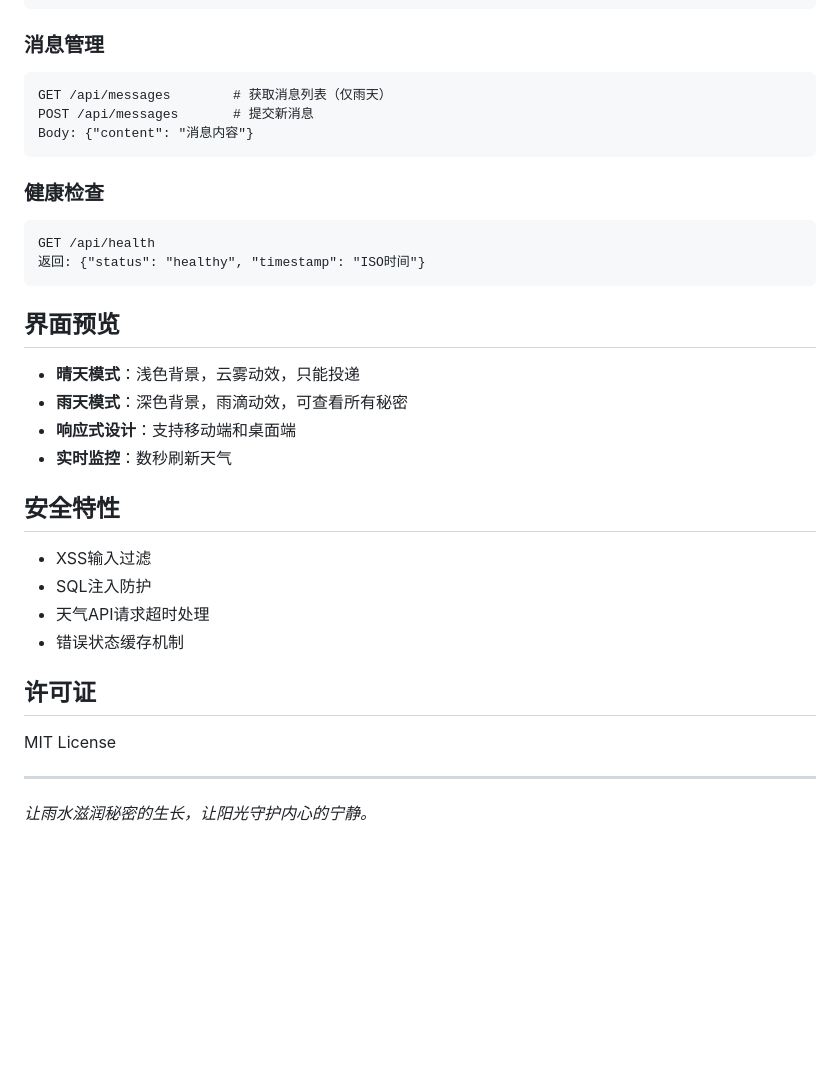
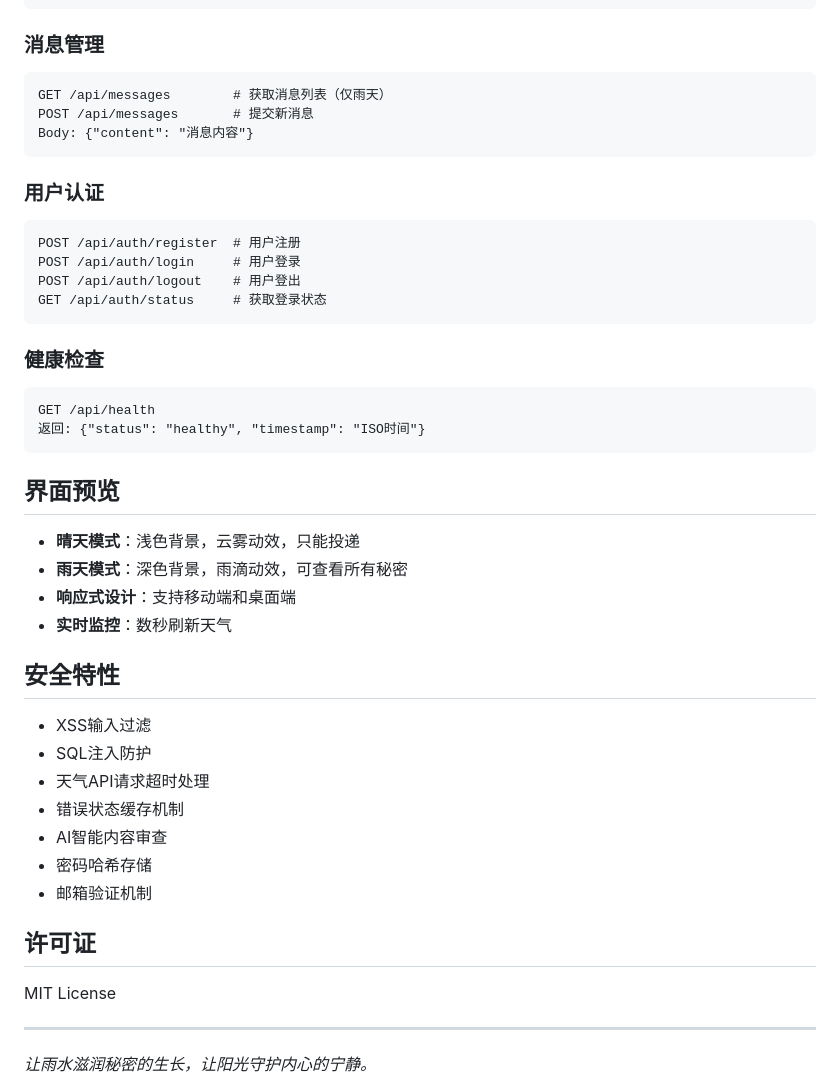
Before and after one commit to techccy/RainMail, a Markdown page: README.md, the part around one of its changes. Rendered like a GitHub page; blank space fills up the shorter version.

````diff
--- a/README.md
+++ b/README.md
@@ -210,6 +253,14 @@ POST /api/messages       # 提交新消息
 Body: {"content": "消息内容"}
 ```
 
+### 用户认证
+```
+POST /api/auth/register  # 用户注册
+POST /api/auth/login     # 用户登录
+POST /api/auth/logout    # 用户登出
+GET /api/auth/status     # 获取登录状态
+```
+
 ### 健康检查
 ```
 GET /api/health
@@ -223,23 +274,22 @@ GET /api/health
 - **响应式设计**：支持移动端和桌面端
 - **实时监控**：数秒刷新天气
 
-
 ## 安全特性
 
 - XSS输入过滤
 - SQL注入防护
 - 天气API请求超时处理
 - 错误状态缓存机制
-
+- AI智能内容审查
+- 密码哈希存储
+- 邮箱验证机制
 
 ## 许可证
 
 MIT License
 
-
 ---
 
 *让雨水滋润秘密的生长，让阳光守护内心的宁静。*
 
-
 ![logo](static/techccy.png)
````
Also changed, not shown: other parts of README.md (+95 -52 lines).
